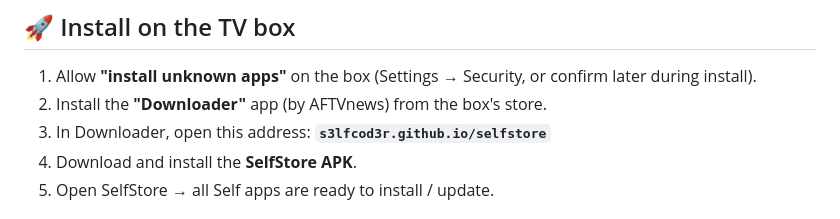
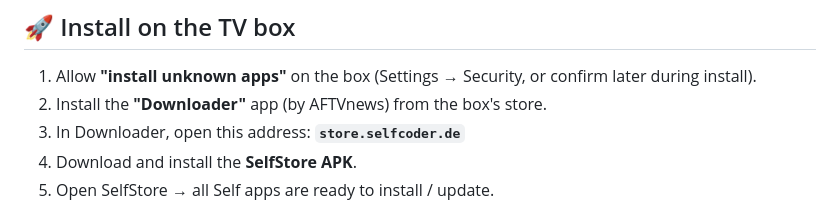
Before and after one commit to s3lfcod3r/selfstore, a Markdown page: README.en.md, the part around the change. Rendered like a GitHub page.

Commit message:
docs: Aufruf-Adresse auf store.selfcoder.de

```diff
--- a/README.en.md
+++ b/README.en.md
@@ -59,7 +59,7 @@ The current list lives in [`catalog.json`](catalog.json) and is live at
 1. Allow **"install unknown apps"** on the box (Settings → Security, or confirm later
    during install).
 2. Install the **"Downloader"** app (by AFTVnews) from the box's store.
-3. In Downloader, open this address: **`s3lfcod3r.github.io/selfstore`**
+3. In Downloader, open this address: **`store.selfcoder.de`**
 4. Download and install the **SelfStore APK**.
 5. Open SelfStore → all Self apps are ready to install / update.
 
```
Also changed, not shown: README.md (+1 -1 lines).
